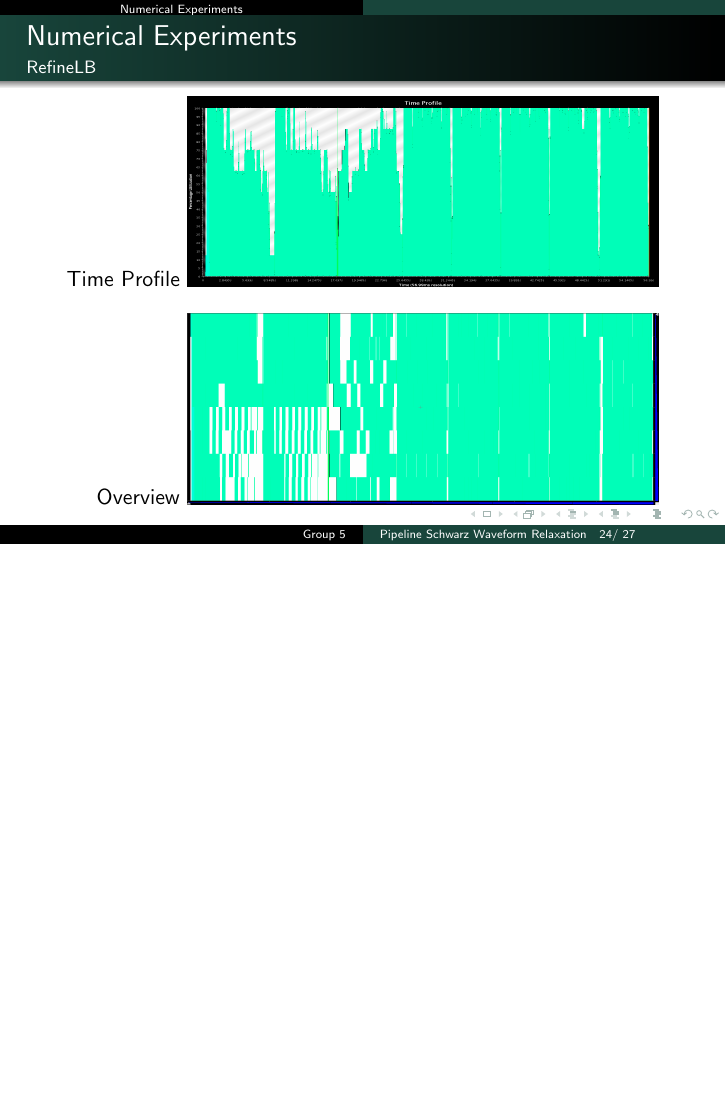
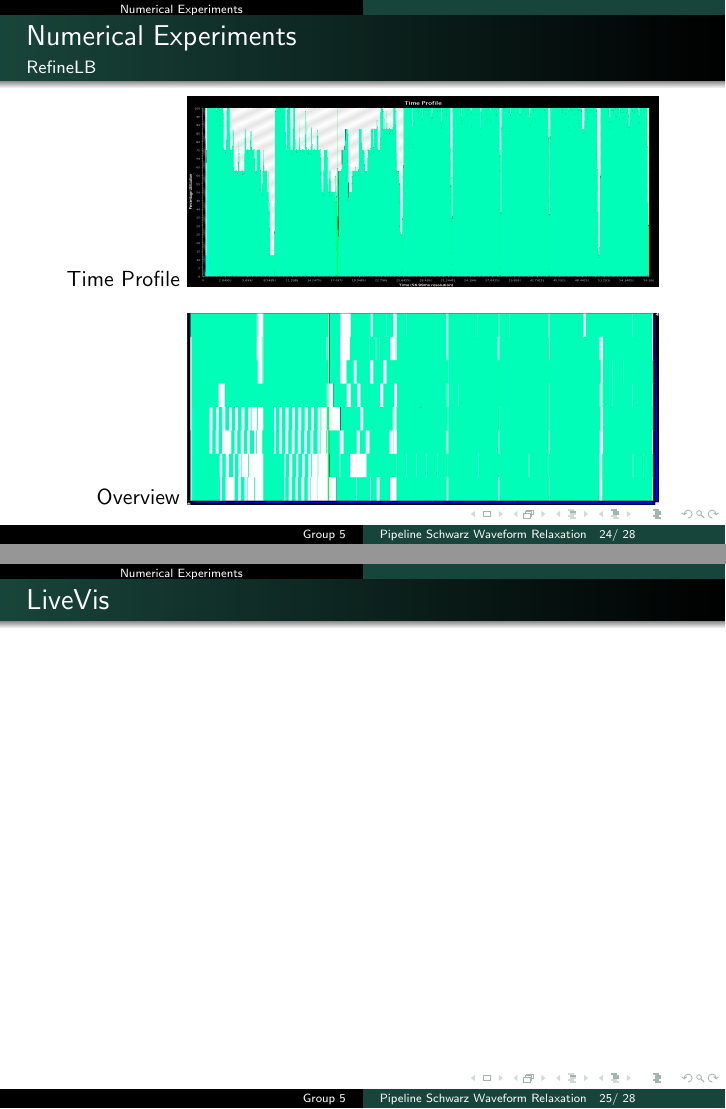
Before and after one commit to shigh/pswr-presentations, LaTeX slides (CS598/scott_siam14.tex): page 62 of 65 before the commit and pages 62 and 63 of 66 after it, the two joined at a grey line, the shorter picture padded with empty space. Compiled offline with pdfLaTeX.

Commit message:
Livevis placeholder slide

```diff
--- a/CS598/scott_siam14.tex
+++ b/CS598/scott_siam14.tex
@@ -633,6 +633,10 @@
   \end{figure}
 \end{frame}
 
+\begin{frame}{LiveVis}
+
+\end{frame}
+
 
 \section{Conclusion}
 
```
